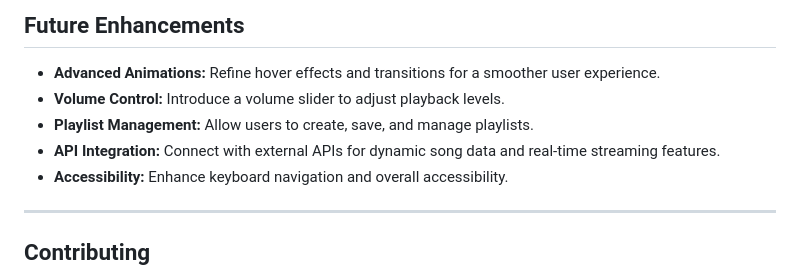
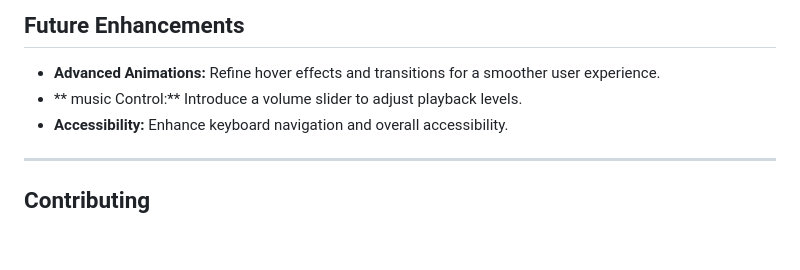
Before and after one commit to shubhmboghara/Spotify-Web-Player-Clone, a Markdown page: README.md, the part around the change. Rendered like a GitHub page; blank space fills up the shorter version.

```diff
--- a/README.md
+++ b/README.md
@@ -111,9 +111,7 @@ To run the project locally:
 ## Future Enhancements
 
 - **Advanced Animations:** Refine hover effects and transitions for a smoother user experience.
-- **Volume Control:** Introduce a volume slider to adjust playback levels.
-- **Playlist Management:** Allow users to create, save, and manage playlists.
-- **API Integration:** Connect with external APIs for dynamic song data and real-time streaming features.
+- ** music Control:** Introduce a volume slider to adjust playback levels.
 - **Accessibility:** Enhance keyboard navigation and overall accessibility.
 
 ---
```
